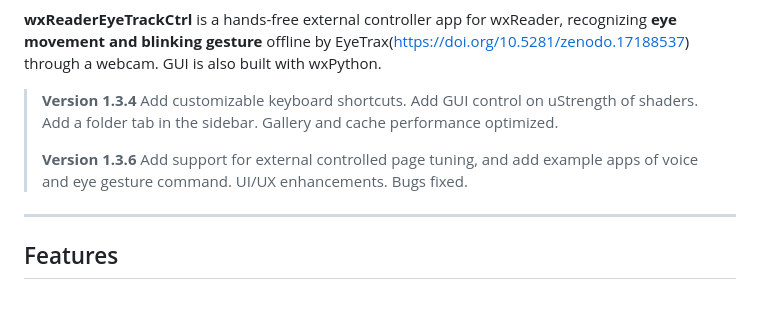
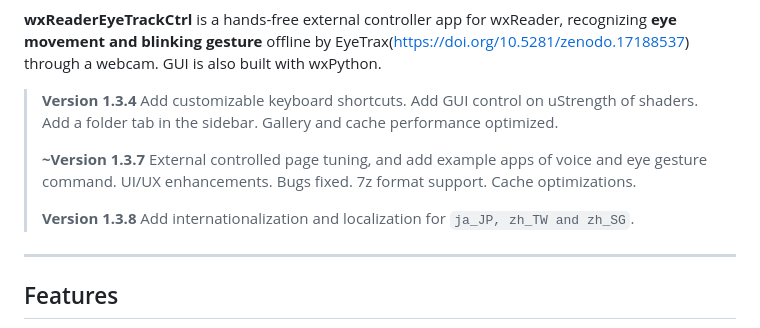
Before and after one commit to puff-dayo/wxReader, a Markdown page: README.md, the part around the change. Drawn GitHub-style; blank space fills up the shorter version.

Commit message:
revise version history

```diff
--- a/README.md
+++ b/README.md
@@ -9,7 +9,9 @@ Python.
 
 > **Version 1.3.4** Add customizable keyboard shortcuts. Add GUI control on uStrength of shaders. Add a folder tab in the sidebar. Gallery and cache performance optimized.
 >
-> **Version 1.3.6** Add support for external controlled page tuning, and add example apps of voice and eye gesture command. UI/UX enhancements. Bugs fixed.
+> **~Version 1.3.7** External controlled page tuning, and add example apps of voice and eye gesture command. UI/UX enhancements. Bugs fixed. 7z format support. Cache optimizations.
+>
+> **Version 1.3.8** Add internationalization and localization for `ja_JP, zh_TW and zh_SG`.
 
 ---
 
```
